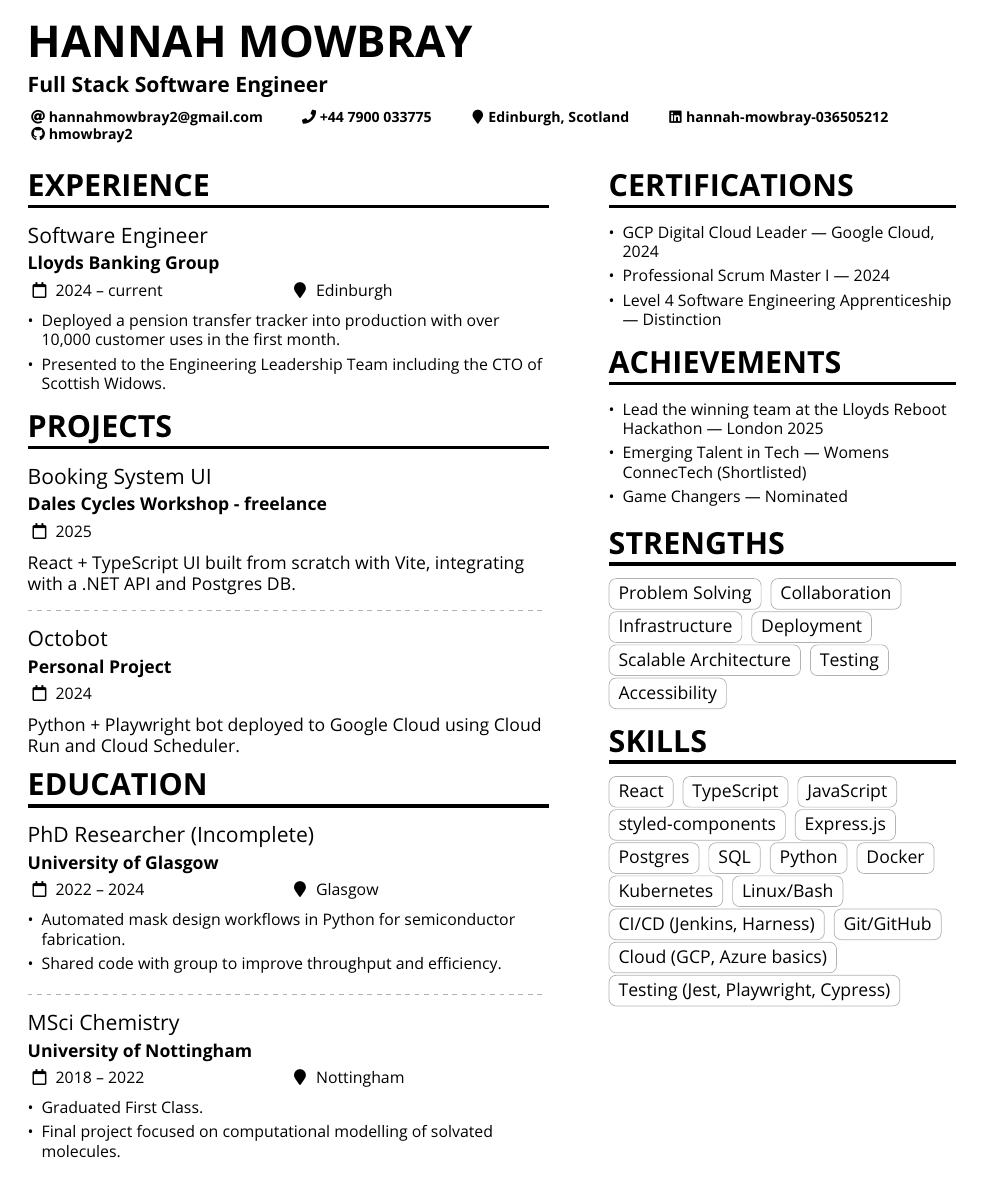
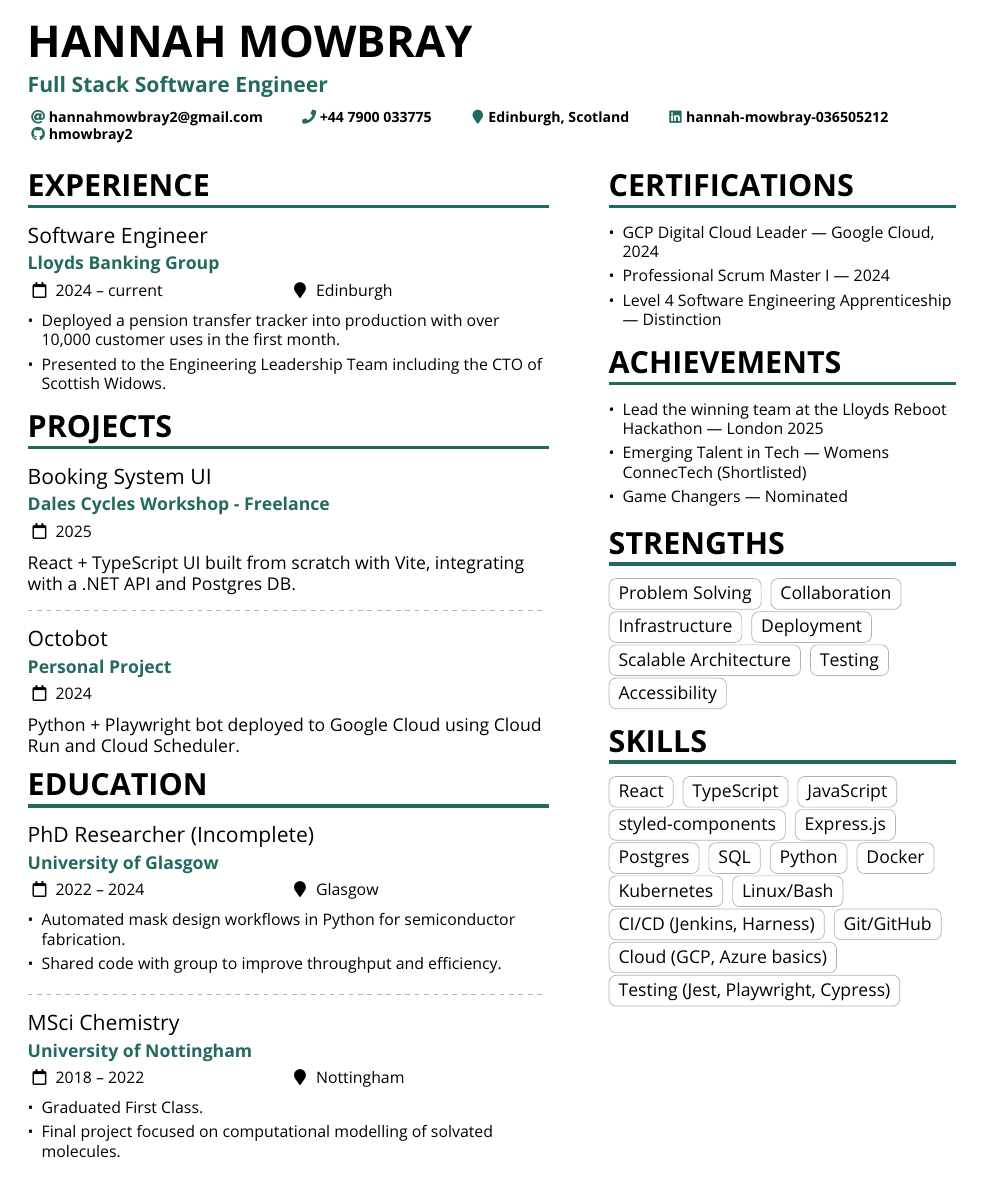
Before and after one commit to hmowbray2/CV, a LaTeX CV (CV.tex): the whole page. Compiled offline with pdfLaTeX.

Commit message:
green color
Signed-off-by: Hannah Mowbray <hannahmowbray3@gmail.com>

```diff
--- a/CV.tex
+++ b/CV.tex
@@ -7,14 +7,15 @@
 \usepackage[default]{opensans}
 
 % Colours
-\definecolor{Charcoal}{HTML}{000000}
-\definecolor{Accent}{HTML}{000000}
-\colorlet{heading}{Accent}
-\colorlet{tagline}{Accent}
+\definecolor{Main}{HTML}{000000}
+\definecolor{Accent}{HTML}{226a60}
+\definecolor{LightAccent}{HTML}{226a60}
+\colorlet{heading}{Main}
+\colorlet{tagline}{LightAccent}
 \colorlet{headingrule}{Accent}
-\colorlet{accent}{Accent}
-\colorlet{emphasis}{Charcoal}
-\colorlet{body}{Charcoal}
+\colorlet{accent}{LightAccent}
+\colorlet{emphasis}{Main}
+\colorlet{body}{Main}
 
 \renewcommand{\cvItemMarker}{{\small\textbullet}}
 \renewcommand{\cvRatingMarker}{\faCircle}
@@ -48,7 +49,7 @@
 
 \cvsection{Projects}
 
-\cvevent{Booking System UI}{Dales Cycles Workshop - freelance}{2025}{}
+\cvevent{Booking System UI}{Dales Cycles Workshop - Freelance}{2025}{}
 React + TypeScript UI built from scratch with Vite, integrating with a .NET API and Postgres DB.
 
 \divider
```
